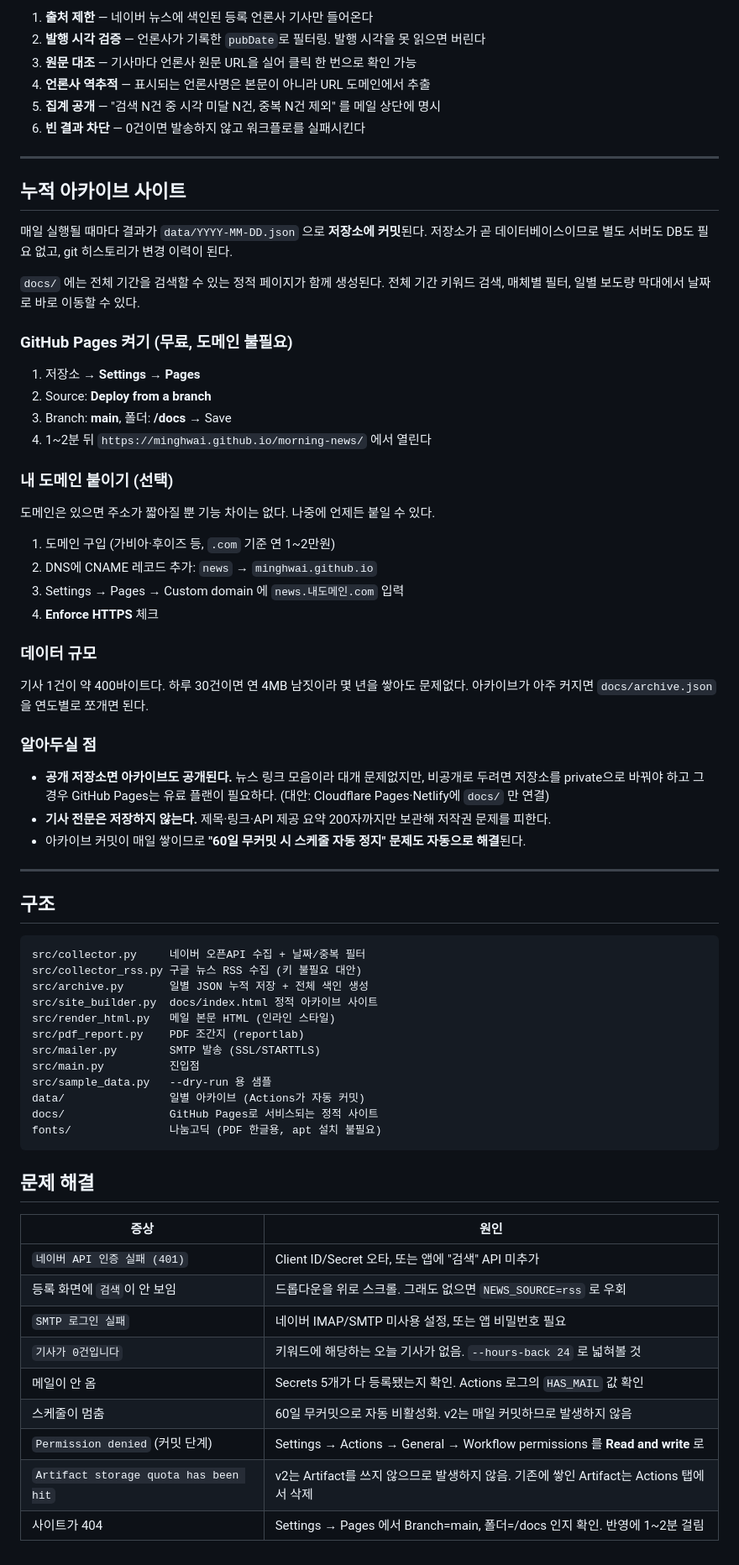
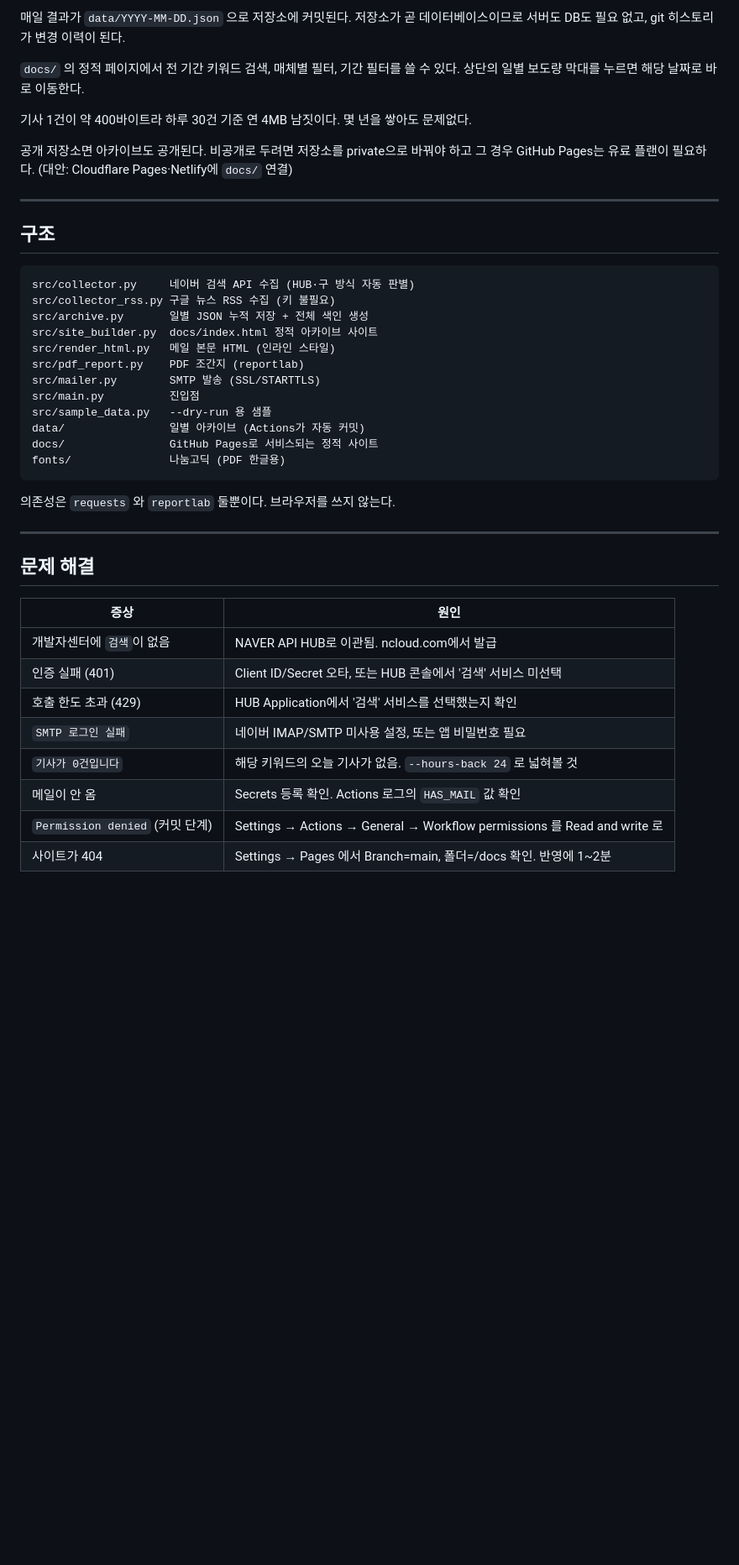
Before and after one commit to minghwai/morning-news, a Markdown page: README.md, the part around one of its changes. Shown at 84% size. Rendered like a GitHub page; blank space fills up the shorter version.

````diff
--- a/README.md
+++ b/README.md
@@ -129,57 +171,22 @@ python -m src.main --keyword "한국전력공사" --dry-run   # 샘플 데이터
 
-1. **출처 제한** — 네이버 뉴스에 색인된 등록 언론사 기사만 들어온다
-2. **발행 시각 검증** — 언론사가 기록한 `pubDate`로 필터링. 발행 시각을 못 읽으면 버린다
-3. **원문 대조** — 기사마다 언론사 원문 URL을 실어 클릭 한 번으로 확인 가능
-4. **언론사 역추적** — 표시되는 언론사명은 본문이 아니라 URL 도메인에서 추출
-5. **집계 공개** — "검색 N건 중 시각 미달 N건, 중복 N건 제외" 를 메일 상단에 명시
-6. **빈 결과 차단** — 0건이면 발송하지 않고 워크플로를 실패시킨다
+매일 결과가 `data/YYYY-MM-DD.json` 으로 저장소에 커밋된다.
+저장소가 곧 데이터베이스이므로 서버도 DB도 필요 없고, git 히스토리가 변경 이력이 된다.
 
----
+`docs/` 의 정적 페이지에서 전 기간 키워드 검색, 매체별 필터, 기간 필터를 쓸 수 있다.
+상단의 일별 보도량 막대를 누르면 해당 날짜로 바로 이동한다.
 
-## 누적 아카이브 사이트
+기사 1건이 약 400바이트라 하루 30건 기준 연 4MB 남짓이다. 몇 년을 쌓아도 문제없다.
 
-매일 실행될 때마다 결과가 `data/YYYY-MM-DD.json` 으로 **저장소에 커밋**된다.
-저장소가 곧 데이터베이스이므로 별도 서버도 DB도 필요 없고, git 히스토리가 변경 이력이 된다.
-
-`docs/` 에는 전체 기간을 검색할 수 있는 정적 페이지가 함께 생성된다.
-전체 기간 키워드 검색, 매체별 필터, 일별 보도량 막대에서 날짜로 바로 이동할 수 있다.
-
-### GitHub Pages 켜기 (무료, 도메인 불필요)
-
-1. 저장소 → **Settings** → **Pages**
-2. Source: **Deploy from a branch**
-3. Branch: **main**, 폴더: **/docs** → Save
-4. 1~2분 뒤 `https://minghwai.github.io/morning-news/` 에서 열린다
-
-### 내 도메인 붙이기 (선택)
-
-도메인은 있으면 주소가 짧아질 뿐 기능 차이는 없다. 나중에 언제든 붙일 수 있다.
-
-1. 도메인 구입 (가비아·후이즈 등, `.com` 기준 연 1~2만원)
-2. DNS에 CNAME 레코드 추가: `news` → `minghwai.github.io`
-3. Settings → Pages → Custom domain 에 `news.내도메인.com` 입력
-4. **Enforce HTTPS** 체크
-
-### 데이터 규모
-
-기사 1건이 약 400바이트다. 하루 30건이면 연 4MB 남짓이라 몇 년을 쌓아도 문제없다.
-아카이브가 아주 커지면 `docs/archive.json` 을 연도별로 쪼개면 된다.
-
-### 알아두실 점
-
-- **공개 저장소면 아카이브도 공개된다.** 뉴스 링크 모음이라 대개 문제없지만,
-  비공개로 두려면 저장소를 private으로 바꿔야 하고 그 경우 GitHub Pages는 유료 플랜이 필요하다.
-  (대안: Cloudflare Pages·Netlify에 `docs/` 만 연결)
-- **기사 전문은 저장하지 않는다.** 제목·링크·API 제공 요약 200자까지만 보관해 저작권 문제를 피한다.
-- 아카이브 커밋이 매일 쌓이므로 **"60일 무커밋 시 스케줄 자동 정지" 문제도 자동으로 해결**된다.
+공개 저장소면 아카이브도 공개된다. 비공개로 두려면 저장소를 private으로 바꿔야 하고
+그 경우 GitHub Pages는 유료 플랜이 필요하다. (대안: Cloudflare Pages·Netlify에 `docs/` 연결)
 
 ---
 
 ## 구조
 
 ```
-src/collector.py     네이버 오픈API 수집 + 날짜/중복 필터
-src/collector_rss.py 구글 뉴스 RSS 수집 (키 불필요 대안)
+src/collector.py     네이버 검색 API 수집 (HUB·구 방식 자동 판별)
+src/collector_rss.py 구글 뉴스 RSS 수집 (키 불필요)
 src/archive.py       일별 JSON 누적 저장 + 전체 색인 생성
 src/site_builder.py  docs/index.html 정적 아카이브 사이트
 src/render_html.py   메일 본문 HTML (인라인 스타일)
@@ -189,19 +196,22 @@ src/main.py          진입점
 src/sample_data.py   --dry-run 용 샘플
 data/                일별 아카이브 (Actions가 자동 커밋)
 docs/                GitHub Pages로 서비스되는 정적 사이트
-fonts/               나눔고딕 (PDF 한글용, apt 설치 불필요)
+fonts/               나눔고딕 (PDF 한글용)
 ```
+
+의존성은 `requests` 와 `reportlab` 둘뿐이다. 브라우저를 쓰지 않는다.
+
+---
 
 ## 문제 해결
 
 | 증상 | 원인 |
 |---|---|
-| `네이버 API 인증 실패 (401)` | Client ID/Secret 오타, 또는 앱에 "검색" API 미추가 |
-| 등록 화면에 `검색`이 안 보임 | 드롭다운을 위로 스크롤. 그래도 없으면 `NEWS_SOURCE=rss` 로 우회 |
+| 개발자센터에 `검색`이 없음 | NAVER API HUB로 이관됨. ncloud.com에서 발급 |
+| 인증 실패 (401) | Client ID/Secret 오타, 또는 HUB 콘솔에서 '검색' 서비스 미선택 |
+| 호출 한도 초과 (429) | HUB Application에서 '검색' 서비스를 선택했는지 확인 |
 | `SMTP 로그인 실패` | 네이버 IMAP/SMTP 미사용 설정, 또는 앱 비밀번호 필요 |
-| `기사가 0건입니다` | 키워드에 해당하는 오늘 기사가 없음. `--hours-back 24` 로 넓혀볼 것 |
-| 메일이 안 옴 | Secrets 5개가 다 등록됐는지 확인. Actions 로그의 `HAS_MAIL` 값 확인 |
-| 스케줄이 멈춤 | 60일 무커밋으로 자동 비활성화. v2는 매일 커밋하므로 발생하지 않음 |
-| `Permission denied` (커밋 단계) | Settings → Actions → General → Workflow permissions 를 **Read and write** 로 |
-| `Artifact storage quota has been hit` | v2는 Artifact를 쓰지 않으므로 발생하지 않음. 기존에 쌓인 Artifact는 Actions 탭에서 삭제 |
-| 사이트가 404 | Settings → Pages 에서 Branch=main, 폴더=/docs 인지 확인. 반영에 1~2분 걸림 |
+| `기사가 0건입니다` | 해당 키워드의 오늘 기사가 없음. `--hours-back 24` 로 넓혀볼 것 |
+| 메일이 안 옴 | Secrets 등록 확인. Actions 로그의 `HAS_MAIL` 값 확인 |
+| `Permission denied` (커밋 단계) | Settings → Actions → General → Workflow permissions 를 Read and write 로 |
+| 사이트가 404 | Settings → Pages 에서 Branch=main, 폴더=/docs 확인. 반영에 1~2분 |
````
Also changed, not shown: other parts of README.md (+90 -48 lines).
